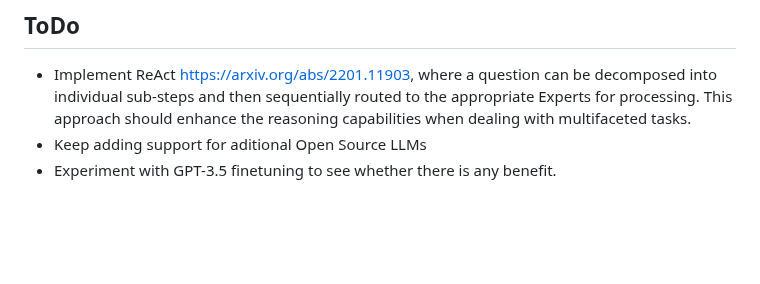
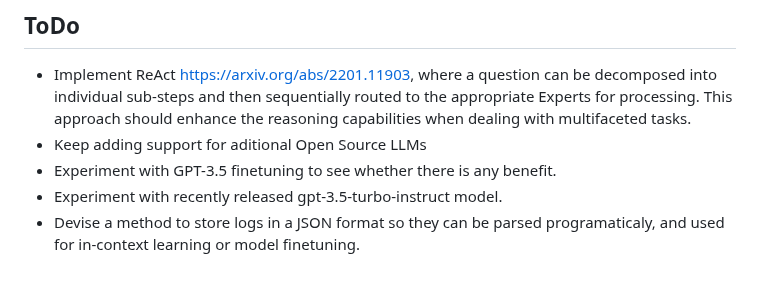
Before and after one commit to pgalko/BambooAI, a Markdown page: README.md, the part around one of its changes. Rendered like a GitHub page; blank space fills up the shorter version.

```diff
--- a/README.md
+++ b/README.md
@@ -293,3 +293,5 @@ Contributions are welcome; please feel free to open a pull request. Keep in mind
 - Implement ReAct https://arxiv.org/abs/2201.11903, where a question can be decomposed into individual sub-steps and then sequentially routed to the appropriate Experts for processing. This approach should enhance the reasoning capabilities when dealing with multifaceted tasks.
 - Keep adding support for aditional Open Source LLMs
 - Experiment with GPT-3.5 finetuning to see whether there is any benefit.
+- Experiment with recently released gpt-3.5-turbo-instruct model.
+- Devise a method to store logs in a JSON format so they can be parsed programaticaly, and used for in-context learning or model finetuning.
```
Also changed, not shown: other parts of README.md (+1 -1 lines).
